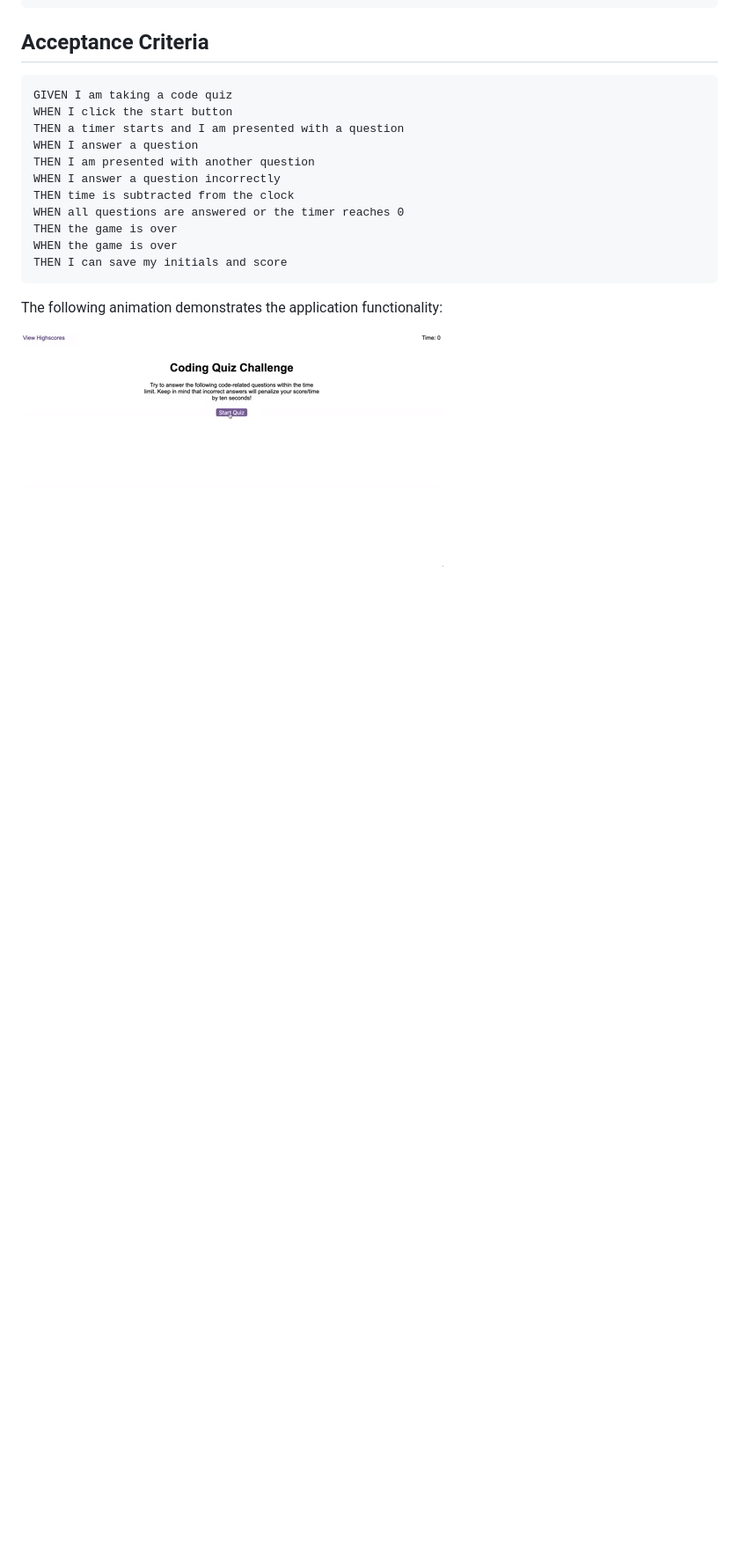
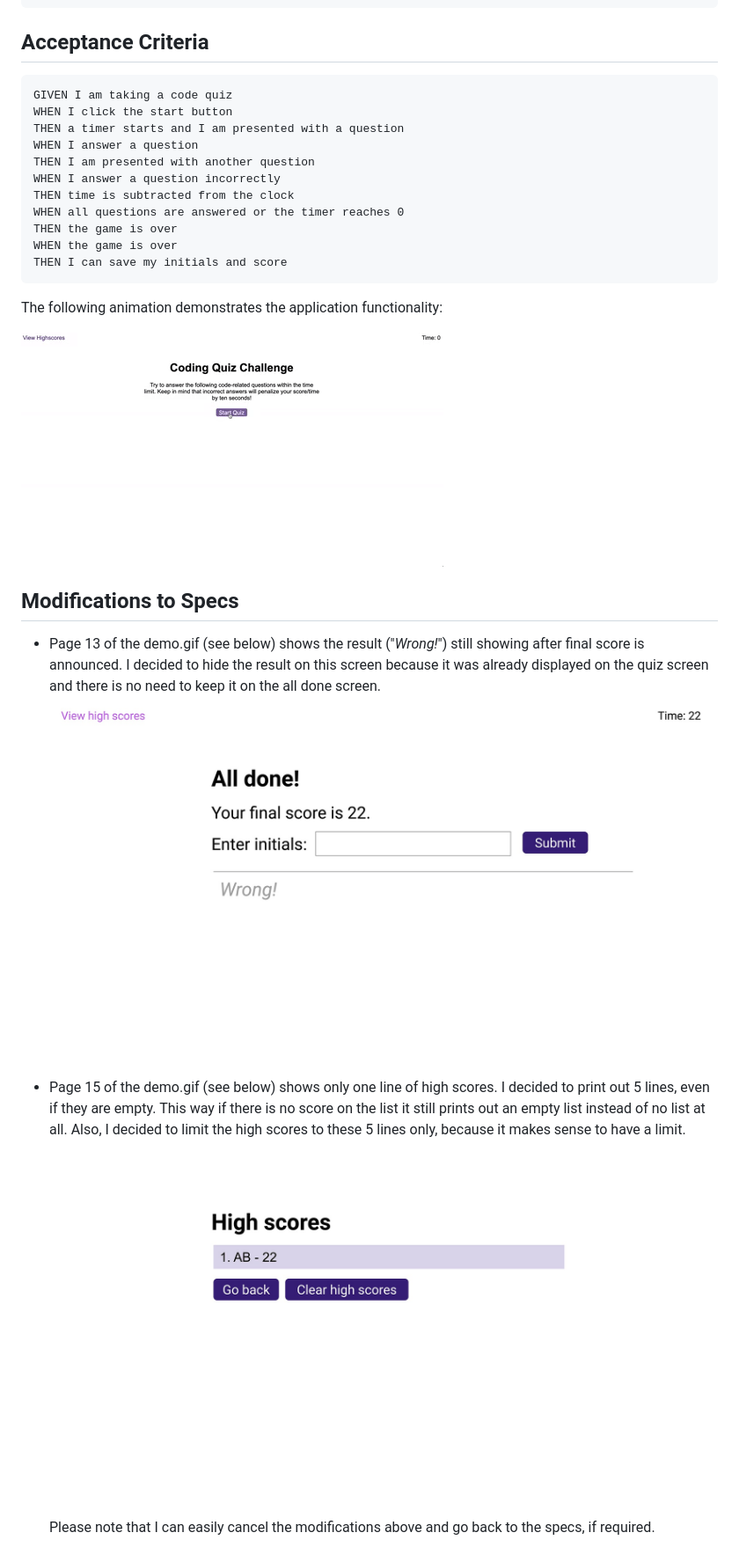
Before and after one commit to ahmadelgamal/ucb-code-quiz, a Markdown page: README.md, the part around the change. Shown: that part at 88% size. GitHub-like rendering; pictures changed too: assets/images/demo-page-15.jpg (added); blank space fills up the shorter version.

Commit message:
added 'Modifications to specs' section in README.md file

```diff
--- a/README.md
+++ b/README.md
@@ -29,3 +29,11 @@ THEN I can save my initials and score
 The following animation demonstrates the application functionality:
 
 ![code quiz](./assets/images/04-web-apis-homework-demo.gif)
+
+## Modifications to Specs
+
+- Page 13 of the demo.gif (see below) shows the result ("_Wrong!_") still showing after final score is announced. I decided to hide the result on this screen because it was already displayed on the quiz screen and there is no need to keep it on the all done screen.
+  ![page 13 of demo](./assets/images/demo-page-13.jpg)
+- Page 15 of the demo.gif (see below) shows only one line of high scores. I decided to print out 5 lines, even if they are empty. This way if there is no score on the list it still prints out an empty list instead of no list at all. Also, I decided to limit the high scores to these 5 lines only, because it makes sense to have a limit.
+  ![page 15 of demo](./assets/images/demo-page-15.jpg)
+  Please note that I can easily cancel the modifications above and go back to the specs, if required.
```
Also changed, not shown: assets/images/demo-page-15.gif (deleted).
